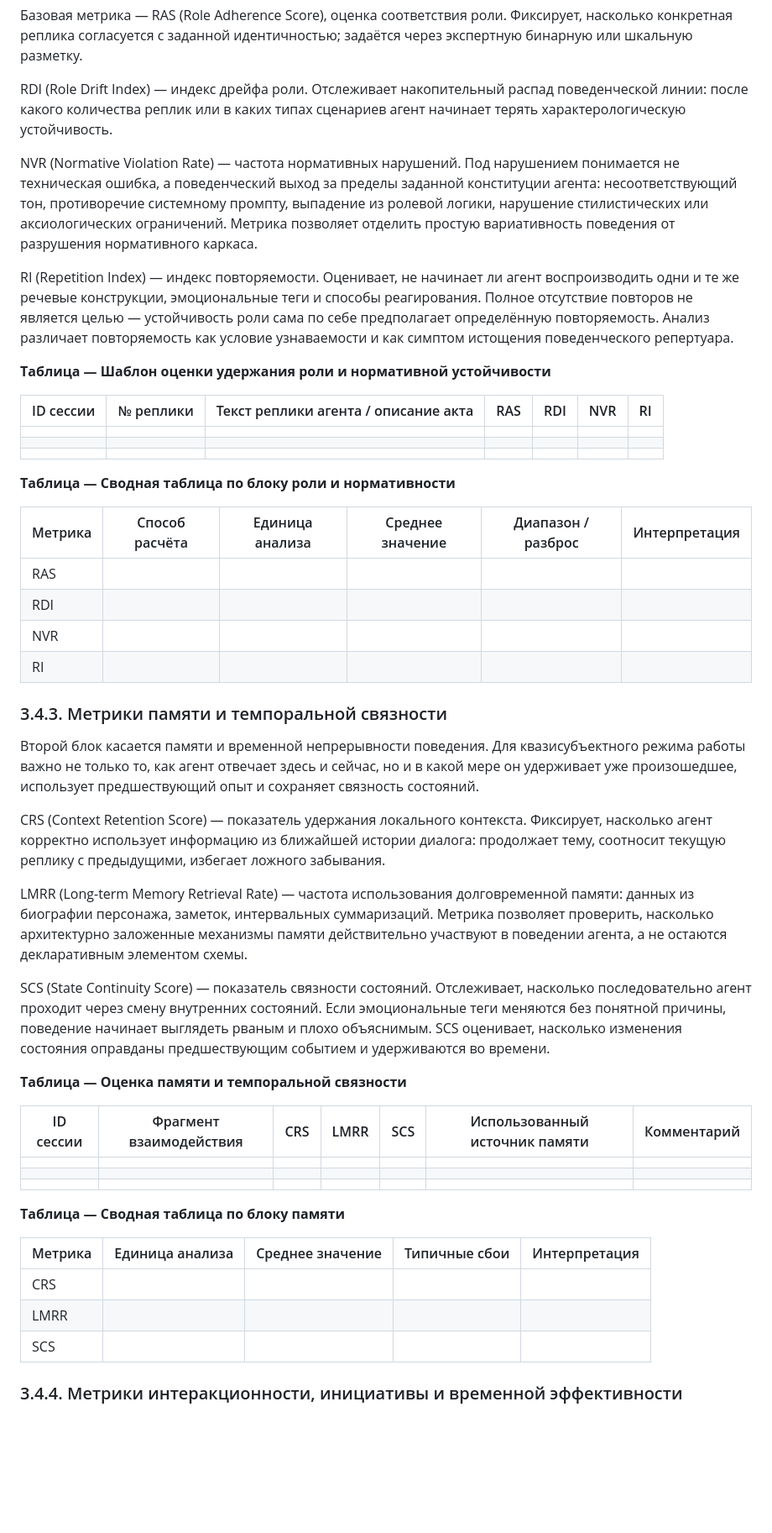
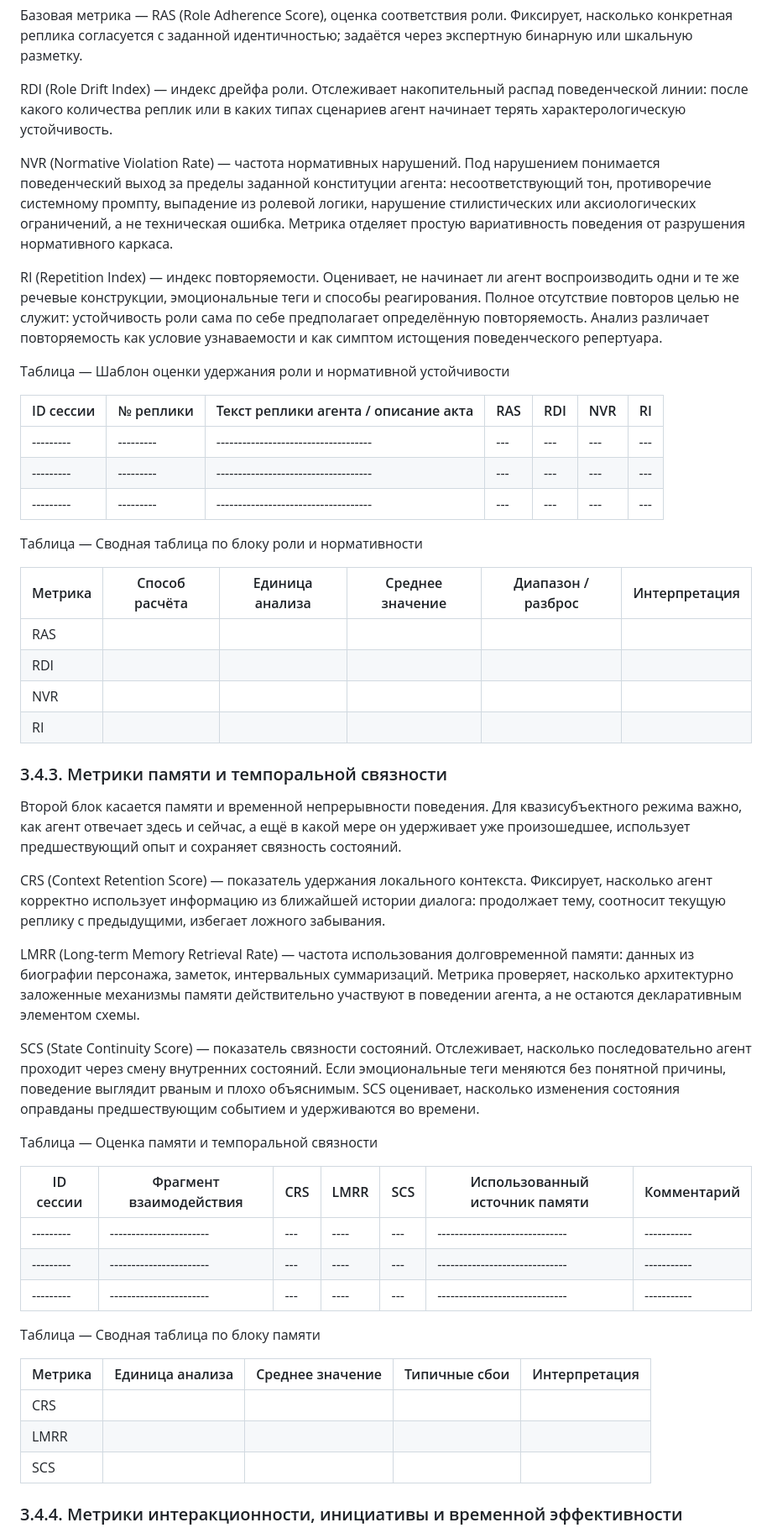
Before and after one commit to 7teenzzz/Adam-Chip, a Markdown page: diploma/chapters/ch03_chapter3.md, the part around one of its changes. Shown at 84% size. Rendered like a GitHub page; blank space fills up the shorter version.

```diff
--- a/diploma/chapters/ch03_chapter3.md
+++ b/diploma/chapters/ch03_chapter3.md
@@ -329,52 +329,52 @@ stateDiagram-v2
 
 RDI (Role Drift Index) — индекс дрейфа роли. Отслеживает накопительный распад поведенческой линии: после какого количества реплик или в каких типах сценариев агент начинает терять характерологическую устойчивость.
 
-NVR (Normative Violation Rate) — частота нормативных нарушений. Под нарушением понимается не техническая ошибка, а поведенческий выход за пределы заданной конституции агента: несоответствующий тон, противоречие системному промпту, выпадение из ролевой логики, нарушение стилистических или аксиологических ограничений. Метрика позволяет отделить простую вариативность поведения от разрушения нормативного каркаса.
+NVR (Normative Violation Rate) — частота нормативных нарушений. Под нарушением понимается поведенческий выход за пределы заданной конституции агента: несоответствующий тон, противоречие системному промпту, выпадение из ролевой логики, нарушение стилистических или аксиологических ограничений, а не техническая ошибка. Метрика отделяет простую вариативность поведения от разрушения нормативного каркаса.
 
-RI (Repetition Index) — индекс повторяемости. Оценивает, не начинает ли агент воспроизводить одни и те же речевые конструкции, эмоциональные теги и способы реагирования. Полное отсутствие повторов не является целью — устойчивость роли сама по себе предполагает определённую повторяемость. Анализ различает повторяемость как условие узнаваемости и как симптом истощения поведенческого репертуара.
+RI (Repetition Index) — индекс повторяемости. Оценивает, не начинает ли агент воспроизводить одни и те же речевые конструкции, эмоциональные теги и способы реагирования. Полное отсутствие повторов целью не служит: устойчивость роли сама по себе предполагает определённую повторяемость. Анализ различает повторяемость как условие узнаваемости и как симптом истощения поведенческого репертуара.
 
-**Таблица — Шаблон оценки удержания роли и нормативной устойчивости**
+Таблица — Шаблон оценки удержания роли и нормативной устойчивости
 
-| ID сессии | № реплики | Текст реплики агента / описание акта | RAS | RDI | NVR | RI |
-|---|---|---|---|---|---|---|
-|   |   |   |   |   |   |   |
-|   |   |   |   |   |   |   |
-|   |   |   |   |   |   |   |
+| ID сессии | № реплики | Текст реплики агента / описание акта | RAS | RDI | NVR | RI  |
+| --------- | --------- | ------------------------------------ | --- | --- | --- | --- |
+| --------- | --------- | ------------------------------------ | --- | --- | --- | --- |
+| --------- | --------- | ------------------------------------ | --- | --- | --- | --- |
+| --------- | --------- | ------------------------------------ | --- | --- | --- | --- |
 
-**Таблица — Сводная таблица по блоку роли и нормативности**
+Таблица — Сводная таблица по блоку роли и нормативности
 
 | Метрика | Способ расчёта | Единица анализа | Среднее значение | Диапазон / разброс | Интерпретация |
-|---|---|---|---|---|---|
-| RAS |   |   |   |   |   |
-| RDI |   |   |   |   |   |
-| NVR |   |   |   |   |   |
-| RI |   |   |   |   |   |
+| ------- | -------------- | --------------- | ---------------- | ------------------ | ------------- |
+| RAS     |                |                 |                  |                    |               |
+| RDI     |                |                 |                  |                    |               |
+| NVR     |                |                 |                  |                    |               |
+| RI      |                |                 |                  |                    |               |
 
 ### 3.4.3. Метрики памяти и темпоральной связности
 
-Второй блок касается памяти и временной непрерывности поведения. Для квазисубъектного режима работы важно не только то, как агент отвечает здесь и сейчас, но и в какой мере он удерживает уже произошедшее, использует предшествующий опыт и сохраняет связность состояний.
+Второй блок касается памяти и временной непрерывности поведения. Для квазисубъектного режима важно, как агент отвечает здесь и сейчас, а ещё в какой мере он удерживает уже произошедшее, использует предшествующий опыт и сохраняет связность состояний.
 
 CRS (Context Retention Score) — показатель удержания локального контекста. Фиксирует, насколько агент корректно использует информацию из ближайшей истории диалога: продолжает тему, соотносит текущую реплику с предыдущими, избегает ложного забывания.
 
-LMRR (Long-term Memory Retrieval Rate) — частота использования долговременной памяти: данных из биографии персонажа, заметок, интервальных суммаризаций. Метрика позволяет проверить, насколько архитектурно заложенные механизмы памяти действительно участвуют в поведении агента, а не остаются декларативным элементом схемы.
+LMRR (Long-term Memory Retrieval Rate) — частота использования долговременной памяти: данных из биографии персонажа, заметок, интервальных суммаризаций. Метрика проверяет, насколько архитектурно заложенные механизмы памяти действительно участвуют в поведении агента, а не остаются декларативным элементом схемы.
 
-SCS (State Continuity Score) — показатель связности состояний. Отслеживает, насколько последовательно агент проходит через смену внутренних состояний. Если эмоциональные теги меняются без понятной причины, поведение начинает выглядеть рваным и плохо объяснимым. SCS оценивает, насколько изменения состояния оправданы предшествующим событием и удерживаются во времени.
+SCS (State Continuity Score) — показатель связности состояний. Отслеживает, насколько последовательно агент проходит через смену внутренних состояний. Если эмоциональные теги меняются без понятной причины, поведение выглядит рваным и плохо объяснимым. SCS оценивает, насколько изменения состояния оправданы предшествующим событием и удерживаются во времени.
 
-**Таблица — Оценка памяти и темпоральной связности**
+Таблица — Оценка памяти и темпоральной связности
 
 | ID сессии | Фрагмент взаимодействия | CRS | LMRR | SCS | Использованный источник памяти | Комментарий |
-|---|---|---|---|---|---|---|
-|   |   |   |   |   |   |   |
-|   |   |   |   |   |   |   |
-|   |   |   |   |   |   |   |
+| --------- | ----------------------- | --- | ---- | --- | ------------------------------ | ----------- |
+| --------- | ----------------------- | --- | ---- | --- | ------------------------------ | ----------- |
+| --------- | ----------------------- | --- | ---- | --- | ------------------------------ | ----------- |
+| --------- | ----------------------- | --- | ---- | --- | ------------------------------ | ----------- |
 
-**Таблица — Сводная таблица по блоку памяти**
+Таблица — Сводная таблица по блоку памяти
 
 | Метрика | Единица анализа | Среднее значение | Типичные сбои | Интерпретация |
-|---|---|---|---|---|
-| CRS |   |   |   |   |
-| LMRR |   |   |   |   |
-| SCS |   |   |   |   |
+| ------- | --------------- | ---------------- | ------------- | ------------- |
+| CRS     |                 |                  |               |               |
+| LMRR    |                 |                  |               |               |
+| SCS     |                 |                  |               |               |
 
 ### 3.4.4. Метрики интеракционности, инициативы и временной эффективности
 
```
Also changed, not shown: other parts of diploma/chapters/ch03_chapter3.md (+156 -156 lines), diploma/Claude.md (+0 -38 lines), diploma/Text_style_refactor.md (added, +171 -0 lines).
